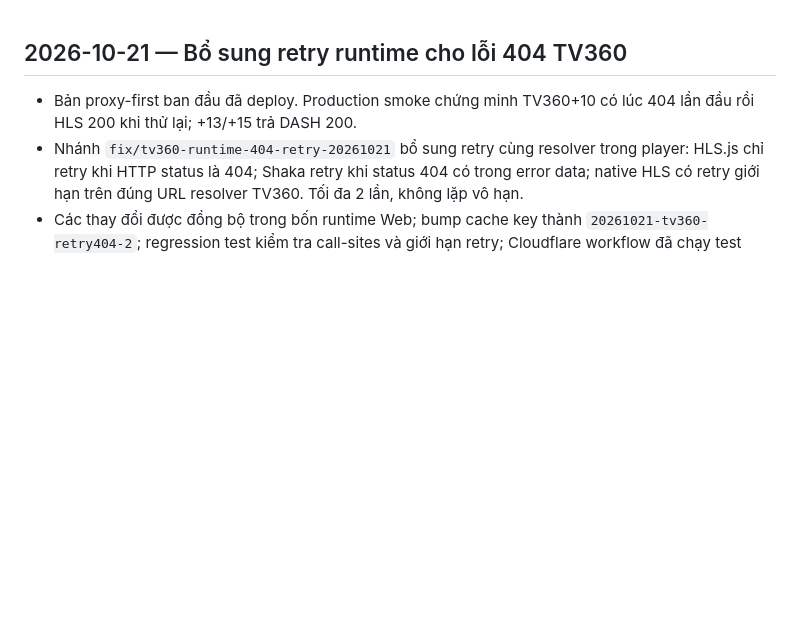
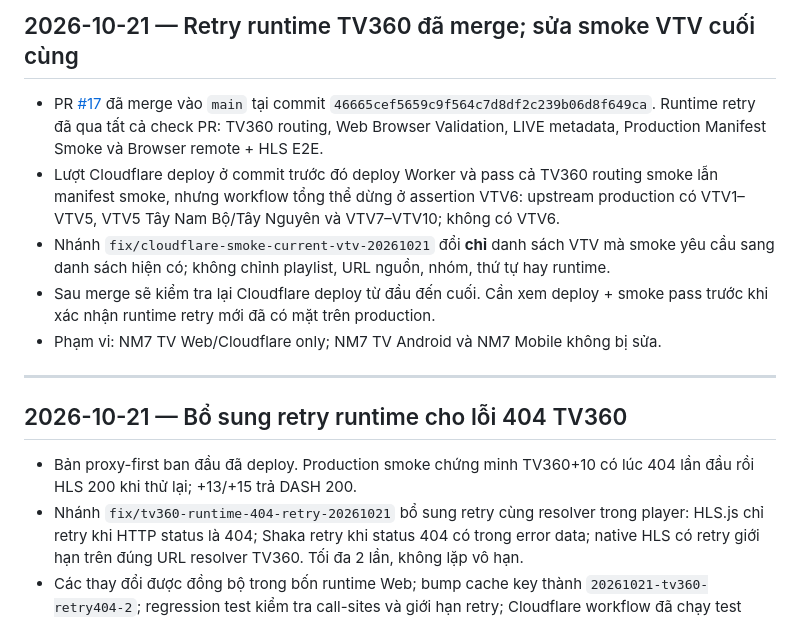
Before and after one commit to cnktvpc/nm7-tv-web, a Markdown page: PROGRESS.md, the part around the change. GitHub-like rendering; blank space fills up the shorter version.

Commit message:
Align VTV Cloudflare smoke assertion with current upstream

```diff
--- a/PROGRESS.md
+++ b/PROGRESS.md
@@ -1,3 +1,13 @@
+## 2026-10-21 — Retry runtime TV360 đã merge; sửa smoke VTV cuối cùng
+
+- PR [#17](https://github.com/cnktvpc/nm7-tv-web/pull/17) đã merge vào `main` tại commit `46665cef5659c9f564c7d8df2c239b06d8f649ca`. Runtime retry đã qua tất cả check PR: TV360 routing, Web Browser Validation, LIVE metadata, Production Manifest Smoke và Browser remote + HLS E2E.
+- Lượt Cloudflare deploy ở commit trước đó deploy Worker và pass cả TV360 routing smoke lẫn manifest smoke, nhưng workflow tổng thể dừng ở assertion VTV6: upstream production có VTV1–VTV5, VTV5 Tây Nam Bộ/Tây Nguyên và VTV7–VTV10; không có VTV6.
+- Nhánh `fix/cloudflare-smoke-current-vtv-20261021` đổi **chỉ** danh sách VTV mà smoke yêu cầu sang danh sách hiện có; không chỉnh playlist, URL nguồn, nhóm, thứ tự hay runtime.
+- Sau merge sẽ kiểm tra lại Cloudflare deploy từ đầu đến cuối. Cần xem deploy + smoke pass trước khi xác nhận runtime retry mới đã có mặt trên production.
+- Phạm vi: NM7 TV Web/Cloudflare only; NM7 TV Android và NM7 Mobile không bị sửa.
+
+---
+
 ## 2026-10-21 — Bổ sung retry runtime cho lỗi 404 TV360
 
 - Bản proxy-first ban đầu đã deploy. Production smoke chứng minh TV360+10 có lúc 404 lần đầu rồi HLS 200 khi thử lại; +13/+15 trả DASH 200.
```
